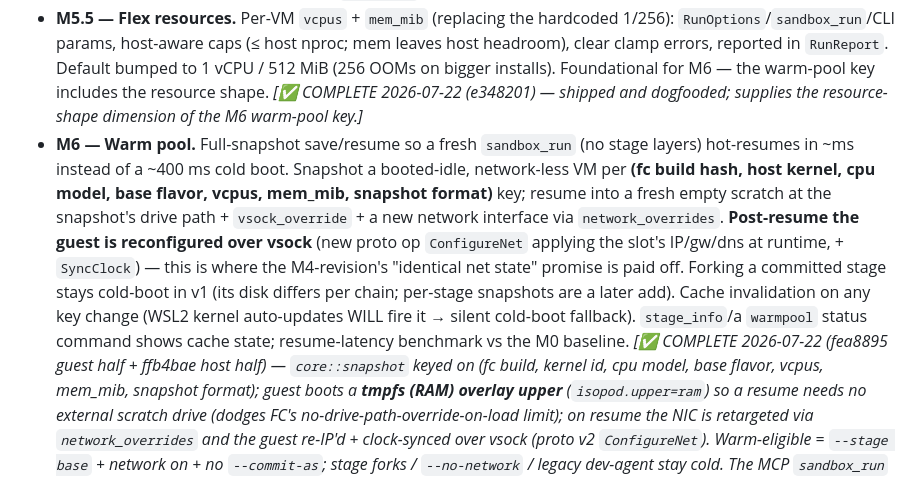
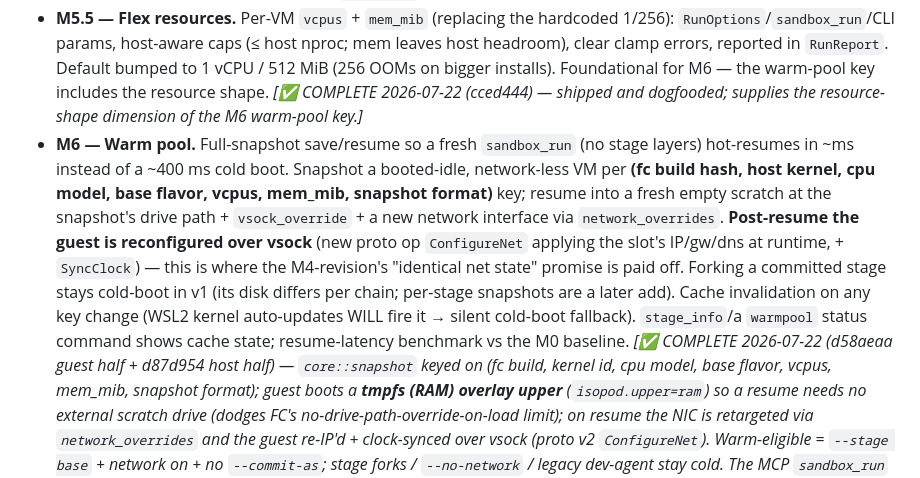
Before and after one commit to me1iissa/isopod, a Markdown page: PLAN.md, the part around the change. Drawn GitHub-style.

```diff
--- a/PLAN.md
+++ b/PLAN.md
@@ -345,7 +345,7 @@ always in `~/.isopod`, never under plugin root (GC'd on update).
   `RunOptions`/`sandbox_run`/CLI params, host-aware caps (≤ host nproc; mem leaves host headroom),
   clear clamp errors, reported in `RunReport`. Default bumped to 1 vCPU / 512 MiB (256 OOMs on
   bigger installs). Foundational for M6 — the warm-pool key includes the resource shape.
-  *[✅ COMPLETE 2026-07-22 (e348201) — shipped and dogfooded; supplies the resource-shape
+  *[✅ COMPLETE 2026-07-22 (cced444) — shipped and dogfooded; supplies the resource-shape
   dimension of the M6 warm-pool key.]*
 - **M6 — Warm pool.** Full-snapshot save/resume so a fresh `sandbox_run` (no stage layers)
   hot-resumes in ~ms instead of a ~400 ms cold boot. Snapshot a booted-idle, network-less VM per
@@ -358,7 +358,7 @@ always in `~/.isopod`, never under plugin root (GC'd on update).
   Cache invalidation on any key change (WSL2 kernel auto-updates WILL fire it → silent cold-boot
   fallback). `stage_info`/a `warmpool` status command shows cache state; resume-latency benchmark
   vs the M0 baseline.
-  *[✅ COMPLETE 2026-07-22 (fea8895 guest half + ffb4bae host half) — `core::snapshot` keyed on
+  *[✅ COMPLETE 2026-07-22 (d58aeaa guest half + d87d954 host half) — `core::snapshot` keyed on
   (fc build, kernel id, cpu model, base flavor, vcpus, mem_mib, snapshot format); guest boots a
   **tmpfs (RAM) overlay upper** (`isopod.upper=ram`) so a resume needs no external scratch drive
   (dodges FC's no-drive-path-override-on-load limit); on resume the NIC is retargeted via
```
Also changed, not shown: docs/dogfood-findings.md (+6 -6 lines).
